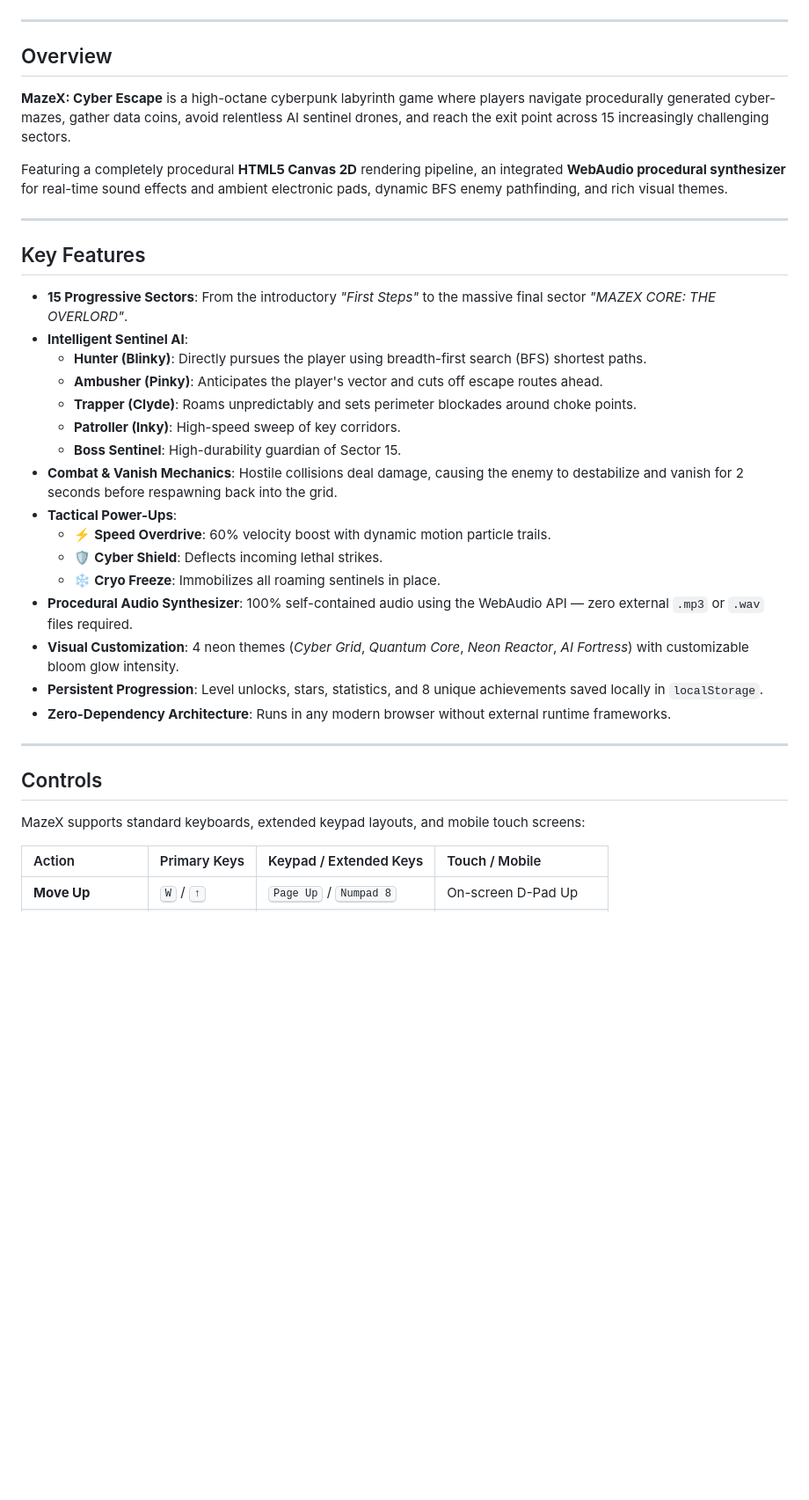
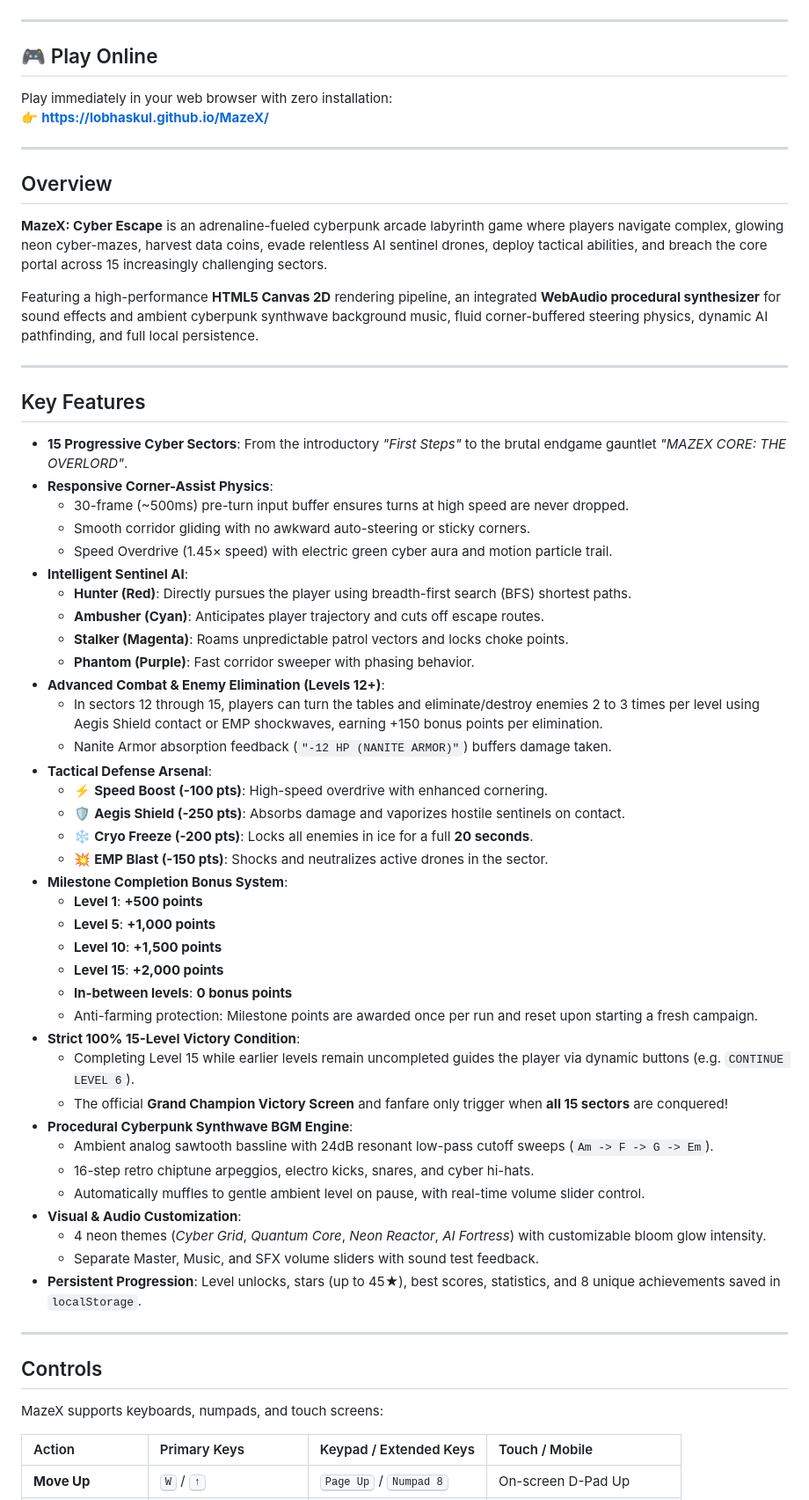
Before and after one commit to LobhasKul/MazeX, a Markdown page: README.md, the part around one of its changes. Shown at 88% size. Rendered like a GitHub page; blank space fills up the shorter version.

```diff
--- a/README.md
+++ b/README.md
@@ -10,39 +11,66 @@
 ![License](https://img.shields.io/badge/License-MIT-green)
+
+---
+
+## 🎮 Play Online
+
+Play immediately in your web browser with zero installation:
+👉 **[https://lobhaskul.github.io/MazeX/](https://lobhaskul.github.io/MazeX/)**
 
 ---
 
 ## Overview
 
-**MazeX: Cyber Escape** is a high-octane cyberpunk labyrinth game where players navigate procedurally generated cyber-mazes, gather data coins, avoid relentless AI sentinel drones, and reach the exit point across 15 increasingly challenging sectors.
+**MazeX: Cyber Escape** is an adrenaline-fueled cyberpunk arcade labyrinth game where players navigate complex, glowing neon cyber-mazes, harvest data coins, evade relentless AI sentinel drones, deploy tactical abilities, and breach the core portal across 15 increasingly challenging sectors.
 
-Featuring a completely procedural **HTML5 Canvas 2D** rendering pipeline, an integrated **WebAudio procedural synthesizer** for real-time sound effects and ambient electronic pads, dynamic BFS enemy pathfinding, and rich visual themes.
+Featuring a high-performance **HTML5 Canvas 2D** rendering pipeline, an integrated **WebAudio procedural synthesizer** for sound effects and ambient cyberpunk synthwave background music, fluid corner-buffered steering physics, dynamic AI pathfinding, and full local persistence.
 
 ---
 
 ## Key Features
 
-- **15 Progressive Sectors**: From the introductory *"First Steps"* to the massive final sector *"MAZEX CORE: THE OVERLORD"*.
+- **15 Progressive Cyber Sectors**: From the introductory *"First Steps"* to the brutal endgame gauntlet *"MAZEX CORE: THE OVERLORD"*.
+- **Responsive Corner-Assist Physics**:
+  - 30-frame (~500ms) pre-turn input buffer ensures turns at high speed are never dropped.
+  - Smooth corridor gliding with no awkward auto-steering or sticky corners.
+  - Speed Overdrive (1.45× speed) with electric green cyber aura and motion particle trail.
 - **Intelligent Sentinel AI**:
-  - **Hunter (Blinky)**: Directly pursues the player using breadth-first search (BFS) shortest paths.
-  - **Ambusher (Pinky)**: Anticipates the player's vector and cuts off escape routes ahead.
-  - **Trapper (Clyde)**: Roams unpredictably and sets perimeter blockades around choke points.
-  - **Patroller (Inky)**: High-speed sweep of key corridors.
-  - **Boss Sentinel**: High-durability guardian of Sector 15.
-- **Combat & Vanish Mechanics**: Hostile collisions deal damage, causing the enemy to destabilize and vanish for 2 seconds before respawning back into the grid.
-- **Tactical Power-Ups**:
-  - ⚡ **Speed Overdrive**: 60% velocity boost with dynamic motion particle trails.
-  - 🛡️ **Cyber Shield**: Deflects incoming lethal strikes.
-  - ❄️ **Cryo Freeze**: Immobilizes all roaming sentinels in place.
-- **Procedural Audio Synthesizer**: 100% self-contained audio using the WebAudio API — zero external `.mp3` or `.wav` files required.
-- **Visual Customization**: 4 neon themes (*Cyber Grid*, *Quantum Core*, *Neon Reactor*, *AI Fortress*) with customizable bloom glow intensity.
-- **Persistent Progression**: Level unlocks, stars, statistics, and 8 unique achievements saved locally in `localStorage`.
-- **Zero-Dependency Architecture**: Runs in any modern browser without external runtime frameworks.
+  - **Hunter (Red)**: Directly pursues the player using breadth-first search (BFS) shortest paths.
+  - **Ambusher (Cyan)**: Anticipates player trajectory and cuts off escape routes.
+  - **Stalker (Magenta)**: Roams unpredictable patrol vectors and locks choke points.
+  - **Phantom (Purple)**: Fast corridor sweeper with phasing behavior.
+- **Advanced Combat & Enemy Elimination (Levels 12+)**:
+  - In sectors 12 through 15, players can turn the tables and eliminate/destroy enemies 2 to 3 times per level using Aegis Shield contact or EMP shockwaves, earning +150 bonus points per elimination.
+  - Nanite Armor absorption feedback (`"-12 HP (NANITE ARMOR)"`) buffers damage taken.
+- **Tactical Defense Arsenal**:
+  - ⚡ **Speed Boost (-100 pts)**: High-speed overdrive with enhanced cornering.
+  - 🛡️ **Aegis Shield (-250 pts)**: Absorbs damage and vaporizes hostile sentinels on contact.
+  - ❄️ **Cryo Freeze (-200 pts)**: Locks all enemies in ice for a full **20 seconds**.
+  - 💥 **EMP Blast (-150 pts)**: Shocks and neutralizes active drones in the sector.
+- **Milestone Completion Bonus System**:
+  - **Level 1**: **+500 points**
+  - **Level 5**: **+1,000 points**
+  - **Level 10**: **+1,500 points**
+  - **Level 15**: **+2,000 points**
+  - **In-between levels**: **0 bonus points**
+  - Anti-farming protection: Milestone points are awarded once per run and reset upon starting a fresh campaign.
+- **Strict 100% 15-Level Victory Condition**:
+  - Completing Level 15 while earlier levels remain uncompleted guides the player via dynamic buttons (e.g. `CONTINUE LEVEL 6`).
+  - The official **Grand Champion Victory Screen** and fanfare only trigger when **all 15 sectors** are conquered!
+- **Procedural Cyberpunk Synthwave BGM Engine**:
+  - Ambient analog sawtooth bassline with 24dB resonant low-pass cutoff sweeps (`Am -> F -> G -> Em`).
+  - 16-step retro chiptune arpeggios, electro kicks, snares, and cyber hi-hats.
+  - Automatically muffles to gentle ambient level on pause, with real-time volume slider control.
+- **Visual & Audio Customization**:
+  - 4 neon themes (*Cyber Grid*, *Quantum Core*, *Neon Reactor*, *AI Fortress*) with customizable bloom glow intensity.
+  - Separate Master, Music, and SFX volume sliders with sound test feedback.
+- **Persistent Progression**: Level unlocks, stars (up to 45★), best scores, statistics, and 8 unique achievements saved in `localStorage`.
 
 ---
 
 ## Controls
 
-MazeX supports standard keyboards, extended keypad layouts, and mobile touch screens:
+MazeX supports keyboards, numpads, and touch screens:
 
 | Action | Primary Keys | Keypad / Extended Keys | Touch / Mobile |
 | :--- | :--- | :--- | :--- |
```
Also changed, not shown: other parts of README.md (+33 -52 lines).
